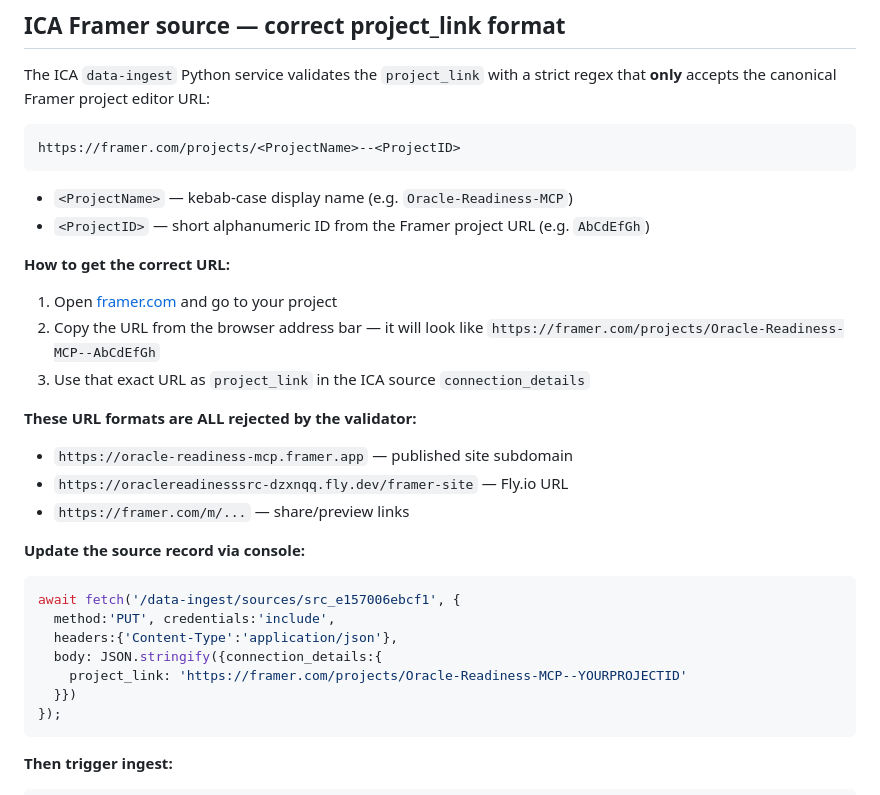
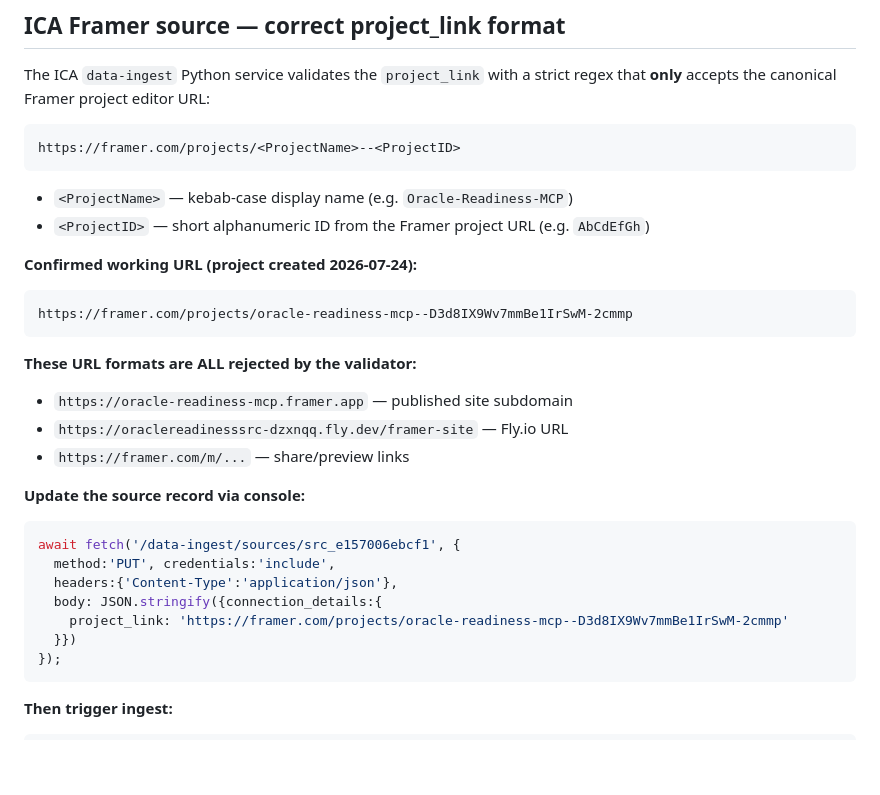
Before and after one commit to stockem76/OracleReadinessSrc, a Markdown page: CONNECTOR.md, the part around the change. Rendered like a GitHub page; blank space fills up the shorter version.

Commit message:
docs: record confirmed working Framer project URL for ICA ingest

````diff
--- a/CONNECTOR.md
+++ b/CONNECTOR.md
@@ -180,11 +180,10 @@ https://framer.com/projects/<ProjectName>--<ProjectID>
 - `<ProjectName>` — kebab-case display name (e.g. `Oracle-Readiness-MCP`)
 - `<ProjectID>` — short alphanumeric ID from the Framer project URL (e.g. `AbCdEfGh`)
 
-**How to get the correct URL:**
-1. Open [framer.com](https://framer.com) and go to your project
-2. Copy the URL from the browser address bar — it will look like
-   `https://framer.com/projects/Oracle-Readiness-MCP--AbCdEfGh`
-3. Use that exact URL as `project_link` in the ICA source `connection_details`
+**Confirmed working URL (project created 2026-07-24):**
+```
+https://framer.com/projects/oracle-readiness-mcp--D3d8IX9Wv7mmBe1IrSwM-2cmmp
+```
 
 **These URL formats are ALL rejected by the validator:**
 - `https://oracle-readiness-mcp.framer.app` — published site subdomain
@@ -197,7 +196,7 @@ await fetch('/data-ingest/sources/src_e157006ebcf1', {
   method:'PUT', credentials:'include',
   headers:{'Content-Type':'application/json'},
   body: JSON.stringify({connection_details:{
-    project_link: 'https://framer.com/projects/Oracle-Readiness-MCP--YOURPROJECTID'
+    project_link: 'https://framer.com/projects/oracle-readiness-mcp--D3d8IX9Wv7mmBe1IrSwM-2cmmp'
   }})
 });
 ```
````
